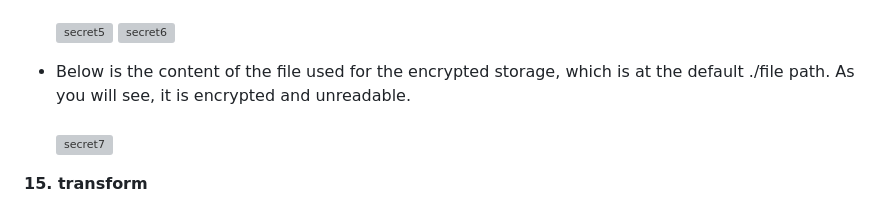
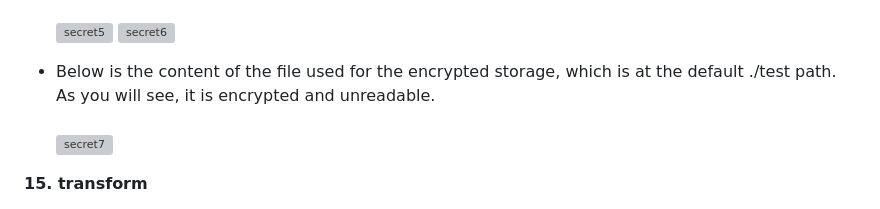
Before and after one commit to lareza-farhan-wanaghi/gophercises, a Markdown page: readme.md, the part around the change. Rendered like a GitHub page; grey boxes are pictures that could not be loaded.

Commit message:
Updated the folder detail of the secret folder

```diff
--- a/readme.md
+++ b/readme.md
@@ -269,7 +269,7 @@ To run the program:
 ![secret5](readme_images/secret5.png)
 ![secret6](readme_images/secret6.png)
 
-- Below is the content of the file used for the encrypted storage, which is at the default ./file path. As you will see, it is encrypted and unreadable.<br/><br/>
+- Below is the content of the file used for the encrypted storage, which is at the default ./test path. As you will see, it is encrypted and unreadable.<br/><br/>
 ![secret7](readme_images/secret7.png)
 
 
```
